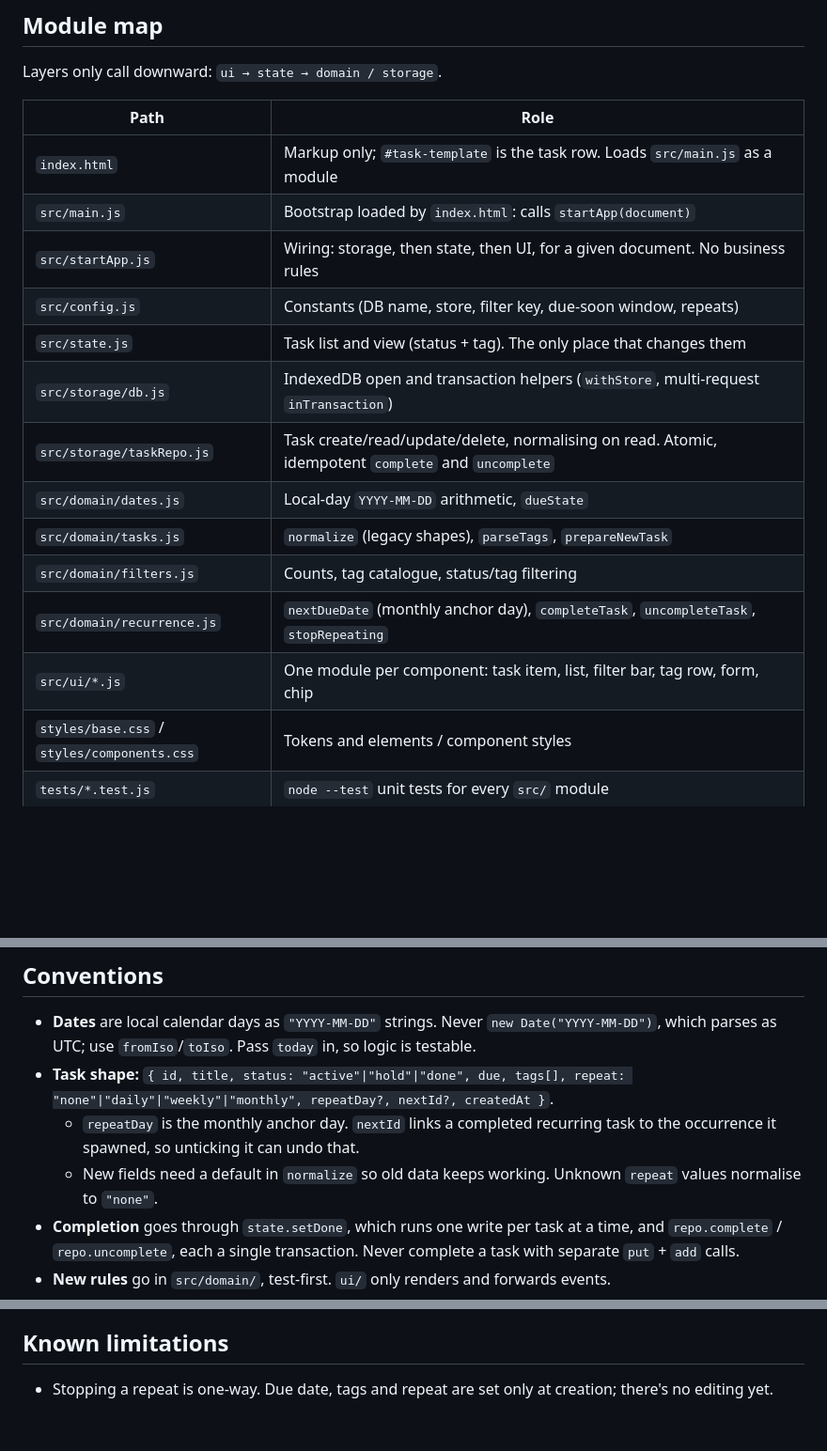
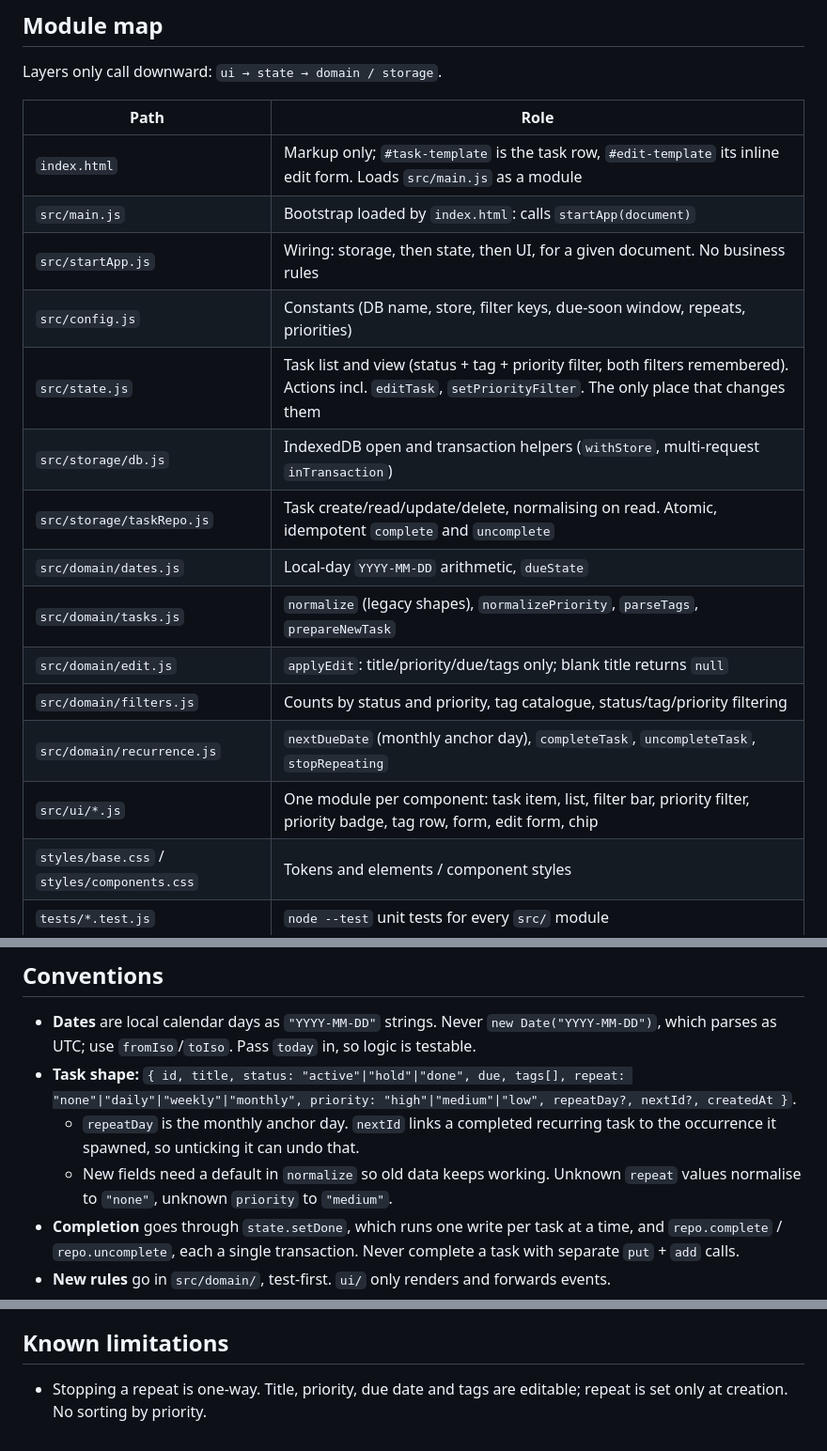
Before and after one commit to karachiwaladev/contour-jonas-oct-2026-eng-zaheer-hassan, a Markdown page: todo/CLAUDE.md, 3 parts joined by grey strips. Shown at 94% size. GitHub-like rendering; blank space fills up the shorter version.

```diff
--- a/todo/CLAUDE.md
+++ b/todo/CLAUDE.md
@@ -8,18 +8,19 @@ Layers only call downward: `ui → state → domain / storage`.
 
 | Path | Role |
 |------|------|
-| `index.html` | Markup only; `#task-template` is the task row. Loads `src/main.js` as a module |
+| `index.html` | Markup only; `#task-template` is the task row, `#edit-template` its inline edit form. Loads `src/main.js` as a module |
 | `src/main.js` | Bootstrap loaded by `index.html`: calls `startApp(document)` |
 | `src/startApp.js` | Wiring: storage, then state, then UI, for a given document. No business rules |
-| `src/config.js` | Constants (DB name, store, filter key, due-soon window, repeats) |
-| `src/state.js` | Task list and view (status + tag). The only place that changes them |
+| `src/config.js` | Constants (DB name, store, filter keys, due-soon window, repeats, priorities) |
+| `src/state.js` | Task list and view (status + tag + priority filter, both filters remembered). Actions incl. `editTask`, `setPriorityFilter`. The only place that changes them |
 | `src/storage/db.js` | IndexedDB open and transaction helpers (`withStore`, multi-request `inTransaction`) |
 | `src/storage/taskRepo.js` | Task create/read/update/delete, normalising on read. Atomic, idempotent `complete` and `uncomplete` |
 | `src/domain/dates.js` | Local-day `YYYY-MM-DD` arithmetic, `dueState` |
-| `src/domain/tasks.js` | `normalize` (legacy shapes), `parseTags`, `prepareNewTask` |
-| `src/domain/filters.js` | Counts, tag catalogue, status/tag filtering |
+| `src/domain/tasks.js` | `normalize` (legacy shapes), `normalizePriority`, `parseTags`, `prepareNewTask` |
+| `src/domain/edit.js` | `applyEdit`: title/priority/due/tags only; blank title returns `null` |
+| `src/domain/filters.js` | Counts by status and priority, tag catalogue, status/tag/priority filtering |
 | `src/domain/recurrence.js` | `nextDueDate` (monthly anchor day), `completeTask`, `uncompleteTask`, `stopRepeating` |
-| `src/ui/*.js` | One module per component: task item, list, filter bar, tag row, form, chip |
+| `src/ui/*.js` | One module per component: task item, list, filter bar, priority filter, priority badge, tag row, form, edit form, chip |
 | `styles/base.css` / `styles/components.css` | Tokens and elements / component styles |
 | `tests/*.test.js` | `node --test` unit tests for every `src/` module |
 | `tests/helpers/` | Test fakes: `fake-dom.js` (+ `parse-html.js`, loads the real `index.html`), `fake-idb.js`, `memory-repo.js` |
@@ -30,9 +31,9 @@ Layers only call downward: `ui → state → domain / storage`.
 ## Conventions
 
 - **Dates** are local calendar days as `"YYYY-MM-DD"` strings. Never `new Date("YYYY-MM-DD")`, which parses as UTC; use `fromIso`/`toIso`. Pass `today` in, so logic is testable.
-- **Task shape:** `{ id, title, status: "active"|"hold"|"done", due, tags[], repeat: "none"|"daily"|"weekly"|"monthly", repeatDay?, nextId?, createdAt }`.
+- **Task shape:** `{ id, title, status: "active"|"hold"|"done", due, tags[], repeat: "none"|"daily"|"weekly"|"monthly", priority: "high"|"medium"|"low", repeatDay?, nextId?, createdAt }`.
   - `repeatDay` is the monthly anchor day. `nextId` links a completed recurring task to the occurrence it spawned, so unticking it can undo that.
-  - New fields need a default in `normalize` so old data keeps working. Unknown `repeat` values normalise to `"none"`.
+  - New fields need a default in `normalize` so old data keeps working. Unknown `repeat` values normalise to `"none"`, unknown `priority` to `"medium"`.
 - **Completion** goes through `state.setDone`, which runs one write per task at a time, and `repo.complete` / `repo.uncomplete`, each a single transaction. Never complete a task with separate `put` + `add` calls.
 - **New rules** go in `src/domain/`, test-first. `ui/` only renders and forwards events.
 - **Coverage and mutation score are 100% and must stay there.** Run `npm run eval` (coverage gate + Stryker) before every PR. A new `src/` file needs tests that load it. Test UI against the fake DOM and storage against the fake IndexedDB, not by excluding files.
@@ -41,4 +42,4 @@ Layers only call downward: `ui → state → domain / storage`.
 
 ## Known limitations
 
-- Stopping a repeat is one-way. Due date, tags and repeat are set only at creation; there's no editing yet.
+- Stopping a repeat is one-way. Title, priority, due date and tags are editable; repeat is set only at creation. No sorting by priority.
```
Also changed, not shown: todo/README.md (+4 -2 lines).
